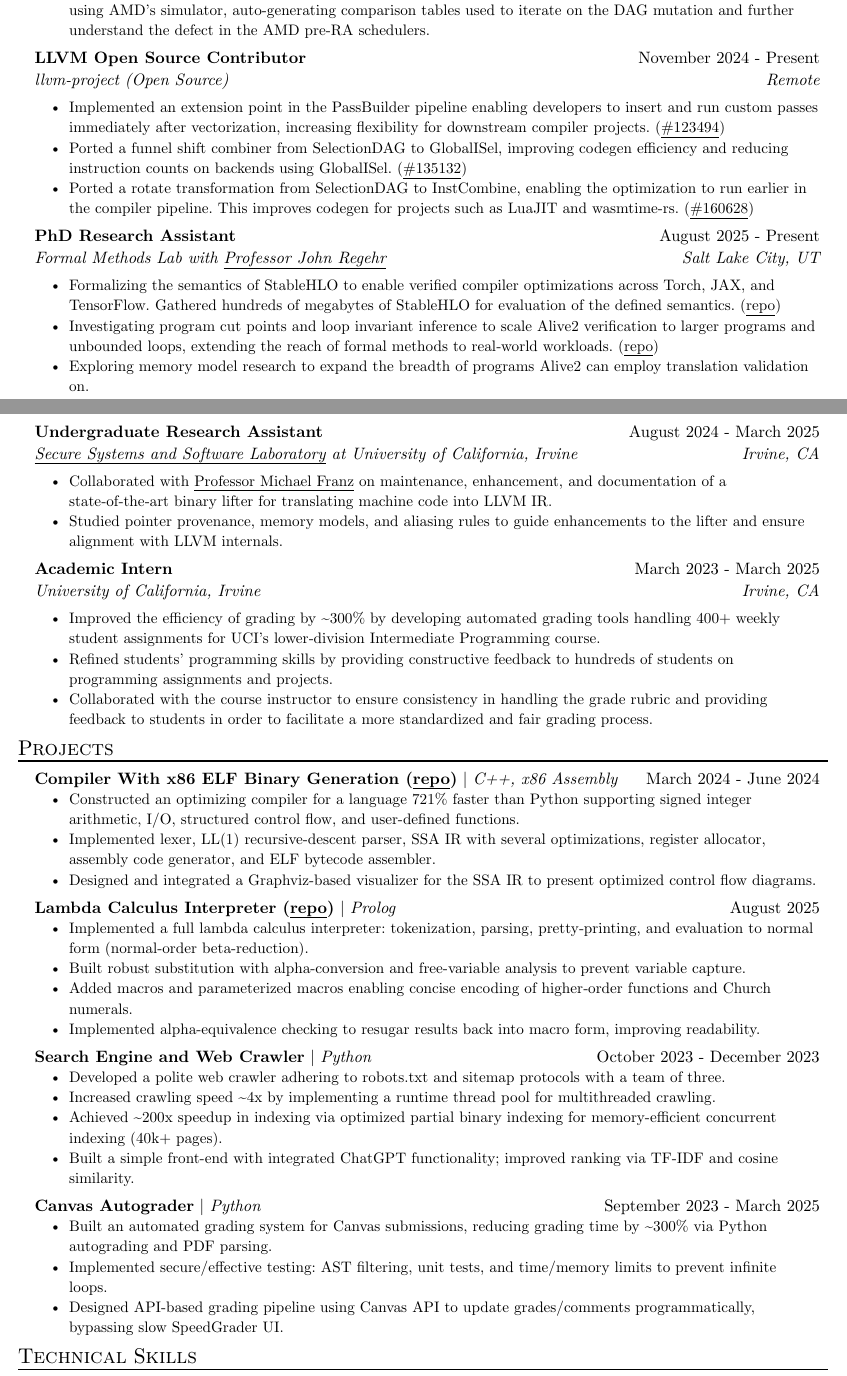
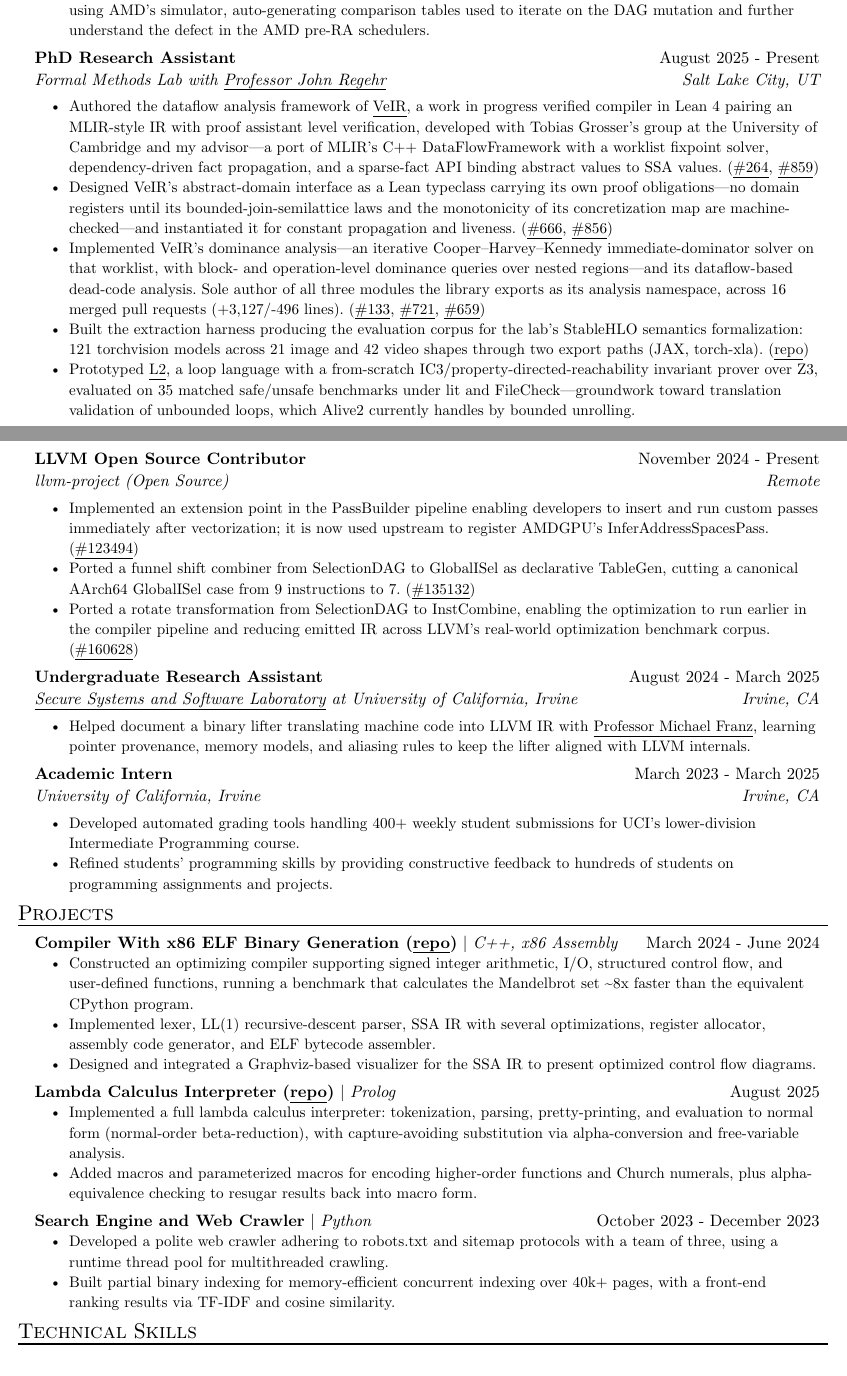
Before and after one commit to axelcool1234/axelcool1234.github.io, a Typst document (src/resume/resume.typ): two parts of pages 1 and 2 of 2, joined at a grey line, cut so that both start at the same text. Compiled offline with Typst 0.15.

Commit message:
Updated resume (PhD entry plus some other modifications)

```diff
--- a/src/resume/resume.typ
+++ b/src/resume/resume.typ
@@ -45,36 +49,46 @@
+  [Authored the dataflow analysis framework of #link("https://github.com/opencompl/veir")[VeIR], a work in progress verified compiler in Lean 4 pairing an MLIR-style IR with proof assistant level verification, developed with Tobias Grosser's group at the University of Cambridge and my advisor---a port of MLIR's C++ DataFlowFramework with a worklist fixpoint solver, dependency-driven fact propagation, and a sparse-fact API binding abstract values to SSA values. (#link("https://github.com/opencompl/veir/pull/264")[\#264], #link("https://github.com/opencompl/veir/pull/859")[\#859])],
+  [Designed VeIR's abstract-domain interface as a Lean typeclass carrying its own proof obligations---no domain registers until its bounded-join-semilattice laws and the monotonicity of its concretization map are machine-checked---and instantiated it for constant propagation and liveness. (#link("https://github.com/opencompl/veir/pull/666")[\#666], #link("https://github.com/opencompl/veir/pull/856")[\#856])],
+  [Implemented VeIR's dominance analysis---an iterative Cooper--Harvey--Kennedy immediate-dominator solver on that worklist, with block- and operation-level dominance queries over nested regions---and its dataflow-based dead-code analysis. Sole author of all three modules the library exports as its analysis namespace, across 16 merged pull requests (+3,127/-496 lines). (#link("https://github.com/opencompl/veir/pull/133")[\#133], #link("https://github.com/opencompl/veir/pull/721")[\#721], #link("https://github.com/opencompl/veir/pull/659")[\#659])],
+  [Built the extraction harness producing the evaluation corpus for the lab's StableHLO semantics formalization: 121 torchvision models across 21 image and 42 video shapes through two export paths (JAX, torch-xla). (#link("https://github.com/axelcool1234/StableHLO-Extracter")[repo])],
+  [Prototyped #link("https://github.com/axelcool1234/L2")[L2], a loop language with a from-scratch IC3/property-directed-reachability invariant prover over Z3, evaluated on 35 matched safe/unsafe benchmarks under lit and FileCheck---groundwork toward translation validation of unbounded loops, which Alive2 currently handles by bounded unrolling.]
+)
+#exp_item(
   role: "LLVM Open Source Contributor",
   name: "llvm-project (Open Source)",
   location: "Remote",
   date: "November 2024 - Present",
-  [Implemented an extension point in the PassBuilder pipeline enabling developers to insert and run custom passes immediately after vectorization, increasing flexibility for downstream compiler projects. (#link("https://github.com/llvm/llvm-project/commit/d3161defd6b717241a85b6ca528754c747060735")[\#123494])],
-  [Ported a funnel shift combiner from SelectionDAG to GlobalISel, improving codegen efficiency and reducing instruction counts on backends using GlobalISel. (#link("https://github.com/llvm/llvm-project/commit/c249a9ab62df716e1c7aa553bc2477233d07bc15")[\#135132])],
-  [Ported a rotate transformation from SelectionDAG to InstCombine, enabling the optimization to run earlier in the compiler pipeline. This improves codegen for projects such as LuaJIT and wasmtime-rs. (#link("https://github.com/llvm/llvm-project/commit/dee28f955583c5baa69ece5bf499a447cf3c6d29")[\#160628])]
+  [Implemented an extension point in the PassBuilder pipeline enabling developers to insert and run custom passes immediately after vectorization; it is now used upstream to register AMDGPU's InferAddressSpacesPass. (#link("https://github.com/llvm/llvm-project/pull/123494")[\#123494])],
+  [Ported a funnel shift combiner from SelectionDAG to GlobalISel as declarative TableGen, cutting a canonical AArch64 GlobalISel case from 9 instructions to 7. (#link("https://github.com/llvm/llvm-project/pull/135132")[\#135132])],
+  [Ported a rotate transformation from SelectionDAG to InstCombine, enabling the optimization to run earlier in the compiler pipeline and reducing emitted IR across LLVM's real-world optimization benchmark corpus. (#link("https://github.com/llvm/llvm-project/pull/160628")[\#160628])]
 )
+// Previous PhD Research Assistant entry, superseded by the VeIR-focused block above.
+/*
 #exp_item(
   role: "PhD Research Assistant",
   name: [Formal Methods Lab with #link("https://users.cs.utah.edu/~regehr/")[Professor John Regehr]],
   location: "Salt Lake City, UT",
   date: "August 2025 - Present",
   [Formalizing the semantics of StableHLO to enable verified compiler optimizations across Torch, JAX, and TensorFlow. Gathered hundreds of megabytes of StableHLO for evaluation of the defined semantics. (#link("https://github.com/axelcool1234/StableHLO-Extracter")[repo])],
-  [Investigating program cut points and loop invariant inference to scale Alive2 verification to larger programs and unbounded loops, extending the reach of formal methods to real‑world workloads. (#link("https://github.com/axelcool1234/L2")[repo])],
+  [Investigating program cut points and loop invariant inference to scale Alive2 verification to larger programs and unbounded loops, extending the reach of formal methods to real-world workloads. (#link("https://github.com/axelcool1234/L2")[repo])],
   [Exploring memory model research to expand the breadth of programs Alive2 can employ translation validation on.]
 )
+*/
 #exp_item(
   role: "Undergraduate Research Assistant",
   name: [#link("https://ssllab.org/")[Secure Systems and Software Laboratory] at University of California, Irvine],
   location: "Irvine, CA",
   date: "August 2024 - March 2025",
-  [Collaborated with #link("https://www.michaelfranz.com/")[Professor Michael Franz] on maintenance, enhancement, and documentation of a state‑of‑the‑art binary lifter for translating machine code into LLVM IR.],
-  [Studied pointer provenance, memory models, and aliasing rules to guide enhancements to the lifter and ensure alignment with LLVM internals.]
+  [Helped document a binary lifter translating machine code into LLVM IR with #link("https://www.michaelfranz.com/")[Professor Michael Franz], learning pointer provenance, memory models, and aliasing rules to keep the lifter aligned with LLVM internals.],
+  // [Studied pointer provenance, memory models, and aliasing rules to guide enhancements to the lifter and ensure alignment with LLVM internals.]
 )
 #exp_item(
   role: "Academic Intern",
   name: "University of California, Irvine",
   location: "Irvine, CA",
   date: "March 2023 - March 2025",
-  [Improved the efficiency of grading by \~300% by developing automated grading tools handling 400+ weekly student assignments for UCI's lower‑division Intermediate Programming course.],
+  [Developed automated grading tools handling 400+ weekly student submissions for UCI's lower-division Intermediate Programming course.],
   [Refined students' programming skills by providing constructive feedback to hundreds of students on programming assignments and projects.],
-  [Collaborated with the course instructor to ensure consistency in handling the grade rubric and providing feedback to students in order to facilitate a more standardized and fair grading process.]
+  // [Collaborated with the course instructor to ensure consistency in handling the grade rubric and providing feedback to students in order to facilitate a more standardized and fair grading process.]
 )
 
 #resume_heading("Projects")
@@ -82,7 +96,7 @@
   name: [Compiler With x86 ELF Binary Generation (#link("https://github.com/axelcool1234/Tiny-Compiler")[repo])],
   skills: "C++, x86 Assembly",
   date: "March 2024 - June 2024",
-  [Constructed an optimizing compiler for a language 721% faster than Python supporting signed integer arithmetic, I/O, structured control flow, and user-defined functions.],
+  [Constructed an optimizing compiler supporting signed integer arithmetic, I/O, structured control flow, and user-defined functions, running a benchmark that calculates the Mandelbrot set \~8x faster than the equivalent CPython program.],
   [Implemented lexer, LL(1) recursive-descent parser, SSA IR with several optimizations, register allocator, assembly code generator, and ELF bytecode assembler.],
   [Designed and integrated a Graphviz-based visualizer for the SSA IR to present optimized control flow diagrams.]
 )
@@ -90,19 +104,19 @@
   name: [Lambda Calculus Interpreter (#link("https://github.com/axelcool1234/Lambda-Calculus-Interpreter")[repo])],
   skills: "Prolog",
   date: "August 2025",
-  [Implemented a full lambda calculus interpreter: tokenization, parsing, pretty‑printing, and evaluation to normal form (normal-order beta-reduction).],
-  [Built robust substitution with alpha-conversion and free-variable analysis to prevent variable capture.],
-  [Added macros and parameterized macros enabling concise encoding of higher‑order functions and Church numerals.],
-  [Implemented alpha-equivalence checking to resugar results back into macro form, improving readability.]
+  [Implemented a full lambda calculus interpreter: tokenization, parsing, pretty-printing, and evaluation to normal form (normal-order beta-reduction), with capture-avoiding substitution via alpha-conversion and free-variable analysis.],
+  [Added macros and parameterized macros for encoding higher-order functions and Church numerals, plus alpha-equivalence checking to resugar results back into macro form.],
 )
 #project_item(
   name: "Search Engine and Web Crawler",
   skills: "Python",
   date: "October 2023 - December 2023",
-  [Developed a polite web crawler adhering to robots.txt and sitemap protocols with a team of three.],
-  [Increased crawling speed \~4x by implementing a runtime thread pool for multithreaded crawling.],
-  [Achieved \~200x speedup in indexing via optimized partial binary indexing for memory-efficient concurrent indexing (40k+ pages).],
-  [Built a simple front-end with integrated ChatGPT functionality; improved ranking via TF-IDF and cosine similarity.]
+  [Developed a polite web crawler adhering to robots.txt and sitemap protocols with a team of three, using a runtime thread pool for multithreaded crawling.],
+  [Built partial binary indexing for memory-efficient concurrent indexing over 40k+ pages, with a front-end ranking results via TF-IDF and cosine similarity.],
+  // Folded above; the ~4x and ~200x multipliers had no committed benchmark.
+  // [Increased crawling speed \~4x by implementing a runtime thread pool for multithreaded crawling.],
+  // [Achieved \~200x speedup in indexing via optimized partial binary indexing for memory-efficient concurrent indexing (40k+ pages).],
+  // [Built a simple front-end with integrated ChatGPT functionality; improved ranking via TF-IDF and cosine similarity.]
 )
 /*
 #project_item(
```
Also changed, not shown: src/resume/resume.typ (15 more changed lines).
